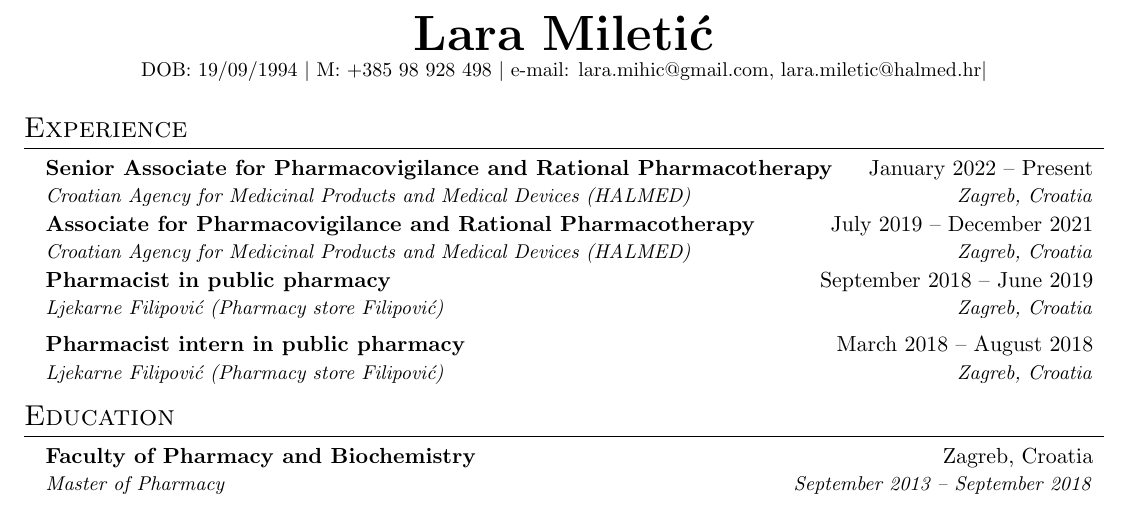
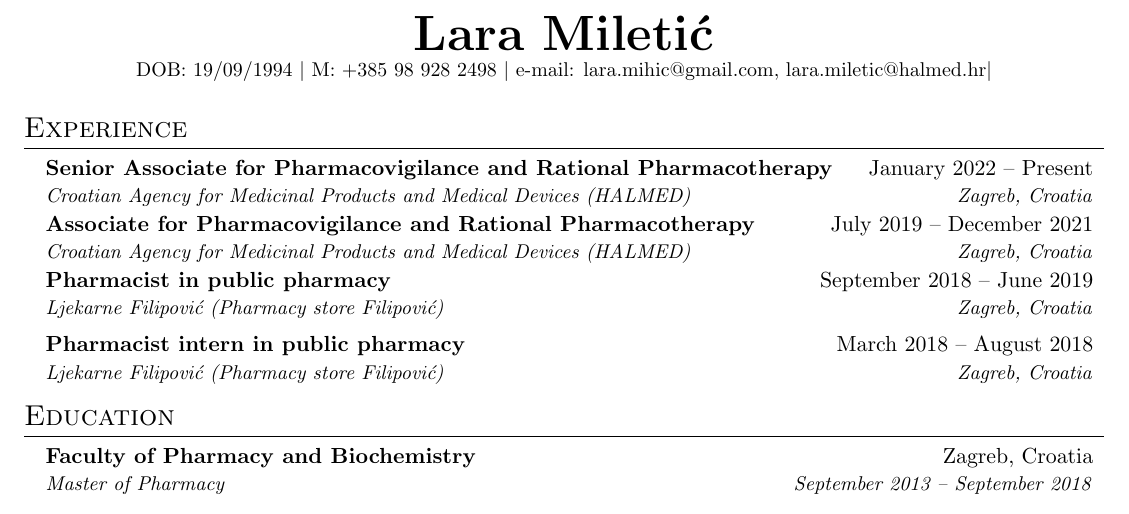
Before and after one commit to mmile995/curriculum-vitae-lara, a LaTeX CV (lara_miletic_cv.tex): part of the page, cut so that both start at the same text. Compiled offline with pdfLaTeX.

Commit message:
Ispravak broja moba

```diff
--- a/lara_miletic_cv.tex
+++ b/lara_miletic_cv.tex
@@ -134,7 +134,7 @@
 \begin{center}
     \textbf{\Huge \scshape Lara Miletić} \\ \vspace{1pt}
     \small DOB: 19/09/1994 $|$
-    \small M: +385 98 928 498 $|${ e-mail: lara.mihic@gmail.com, lara.miletic@halmed.hr}$|$
+    \small M: +385 98 928 2498 $|${ e-mail: lara.mihic@gmail.com, lara.miletic@halmed.hr}$|$
 
 \end{center}
 %-----------EXPERIENCE-----------
```
Also changed, not shown: lara_miletic_cv.pdf, 2 other files.
